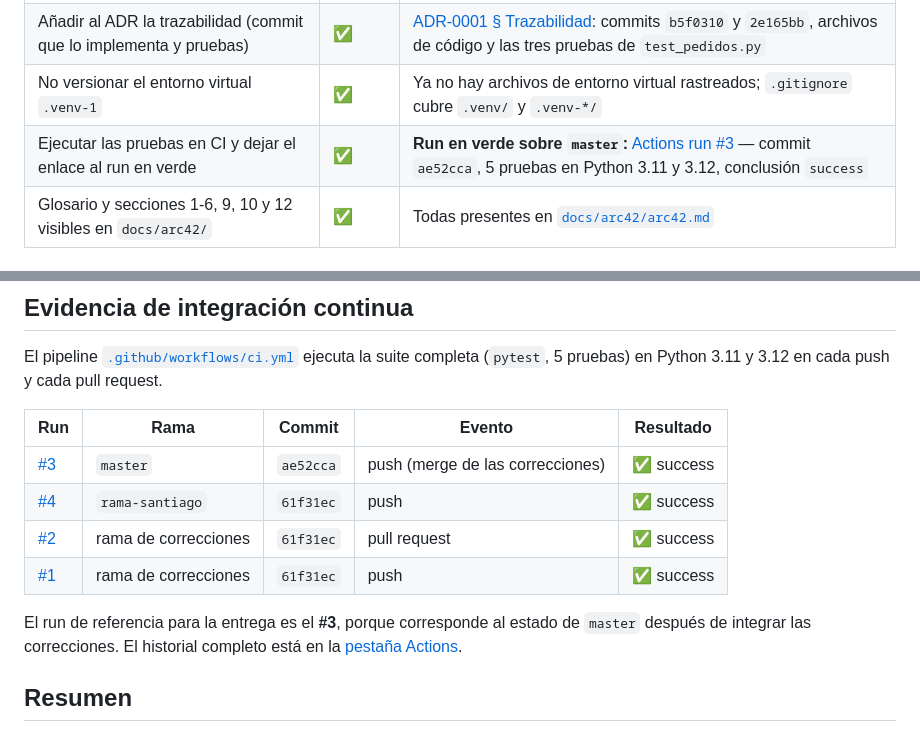
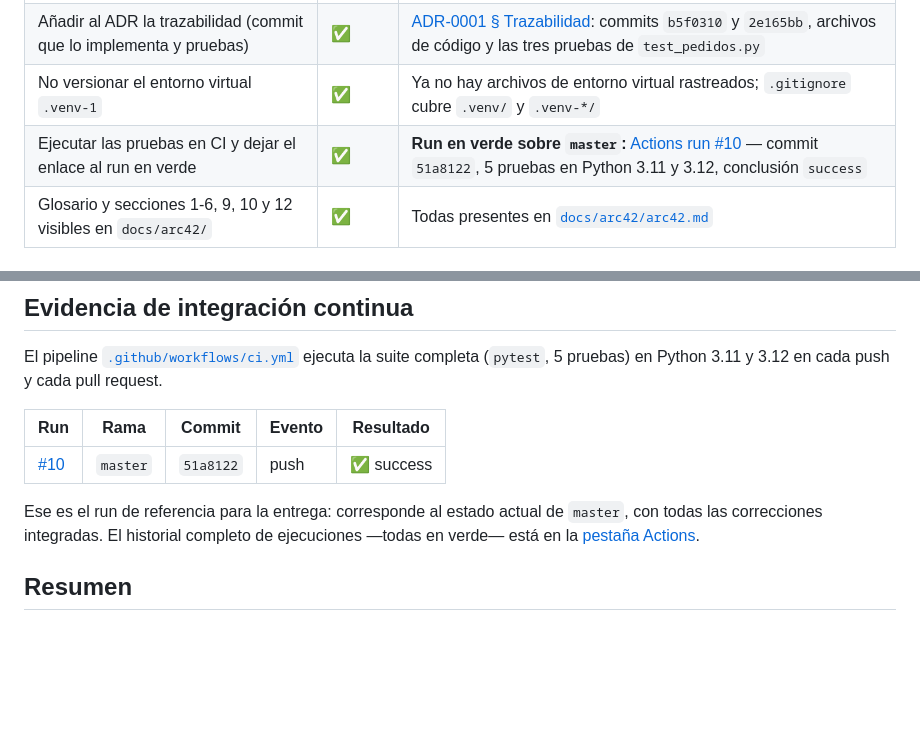
Before and after one commit to ISCOUTB/AS_202620_PideUtb, a Markdown page: docs/correcciones.md, 2 parts joined by grey strips. Rendered like a GitHub page; blank space fills up the shorter version.

Commit message:
Actualizar la referencia del run de CI tras la reescritura del historial

```diff
--- a/docs/correcciones.md
+++ b/docs/correcciones.md
@@ -36,7 +36,7 @@ Estados: ✅ corregido · 🟡 parcial · ⏳ pendiente (con el motivo).
 | Completar la tabla de aspectos con ID, C4, ADR, Código y Pruebas | ✅ | [`docs/aspectos.md`](aspectos.md) |
 | Añadir al ADR la trazabilidad (commit que lo implementa y pruebas) | ✅ | [ADR-0001 § Trazabilidad](adr/0001-estilo-arquitectonico.md): commits `b5f0310` y `2e165bb`, archivos de código y las tres pruebas de `test_pedidos.py` |
 | No versionar el entorno virtual `.venv-1` | ✅ | Ya no hay archivos de entorno virtual rastreados; `.gitignore` cubre `.venv/` y `.venv-*/` |
-| Ejecutar las pruebas en CI y dejar el enlace al run en verde | ✅ | **Run en verde sobre `master`:** [Actions run #3](https://github.com/ISCOUTB/AS_202620_PideUtb/actions/runs/34160302534) — commit `ae52cca`, 5 pruebas en Python 3.11 y 3.12, conclusión `success` |
+| Ejecutar las pruebas en CI y dejar el enlace al run en verde | ✅ | **Run en verde sobre `master`:** [Actions run #10](https://github.com/ISCOUTB/AS_202620_PideUtb/actions/runs/34242376333) — commit `51a8122`, 5 pruebas en Python 3.11 y 3.12, conclusión `success` |
 | Glosario y secciones 1-6, 9, 10 y 12 visibles en `docs/arc42/` | ✅ | Todas presentes en [`docs/arc42/arc42.md`](arc42/arc42.md) |
 
 ## Semana 5 · Primer corte
@@ -63,14 +63,12 @@ pull request.
 
 | Run | Rama | Commit | Evento | Resultado |
 |---|---|---|---|---|
-| [#3](https://github.com/ISCOUTB/AS_202620_PideUtb/actions/runs/34160302534) | `master` | `ae52cca` | push (merge de las correcciones) | ✅ success |
-| [#4](https://github.com/ISCOUTB/AS_202620_PideUtb/actions/runs/34160449532) | `rama-santiago` | `61f31ec` | push | ✅ success |
-| [#2](https://github.com/ISCOUTB/AS_202620_PideUtb/actions/runs/34160277327) | rama de correcciones | `61f31ec` | pull request | ✅ success |
-| [#1](https://github.com/ISCOUTB/AS_202620_PideUtb/actions/runs/34160100344) | rama de correcciones | `61f31ec` | push | ✅ success |
+| [#10](https://github.com/ISCOUTB/AS_202620_PideUtb/actions/runs/34242376333) | `master` | `51a8122` | push | ✅ success |
 
-El run de referencia para la entrega es el **#3**, porque corresponde al estado
-de `master` después de integrar las correcciones. El historial completo está en
-la [pestaña Actions](https://github.com/ISCOUTB/AS_202620_PideUtb/actions/workflows/ci.yml).
+Ese es el run de referencia para la entrega: corresponde al estado actual de
+`master`, con todas las correcciones integradas. El historial completo de
+ejecuciones —todas en verde— está en la
+[pestaña Actions](https://github.com/ISCOUTB/AS_202620_PideUtb/actions/workflows/ci.yml).
 
 ## Resumen
 
```
Also changed, not shown: CORRECCIONES.md (+1 -1 lines).
